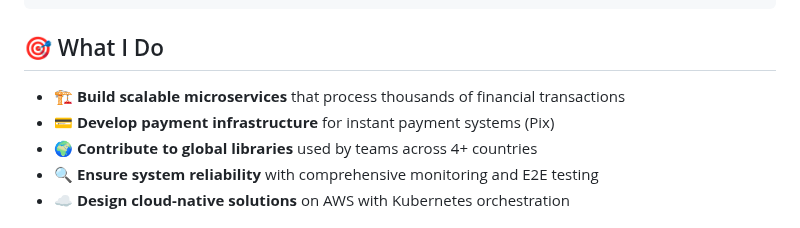
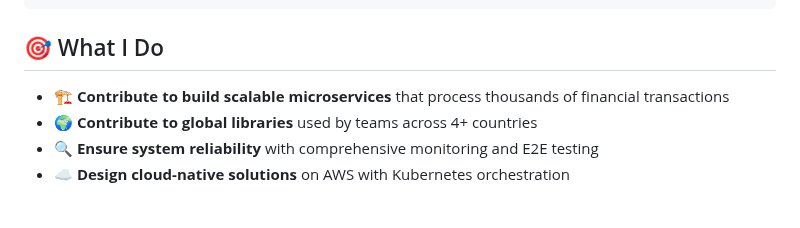
Before and after one commit to ulipese/ulipese, a Markdown page: README.md, the part around the change. Drawn GitHub-style.

Commit message:
Update description of microservices contribution

```diff
--- a/README.md
+++ b/README.md
@@ -34,8 +34,7 @@ public class Felipe {
 
 ## 🎯 What I Do
 
-- 🏗️ **Build scalable microservices** that process thousands of financial transactions
-- 💳 **Develop payment infrastructure** for instant payment systems (Pix)
+- 🏗️ **Contribute to build scalable microservices** that process thousands of financial transactions
 - 🌍 **Contribute to global libraries** used by teams across 4+ countries
 - 🔍 **Ensure system reliability** with comprehensive monitoring and E2E testing
 - ☁️ **Design cloud-native solutions** on AWS with Kubernetes orchestration
```
